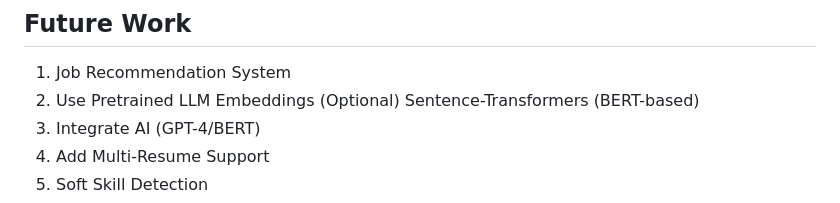
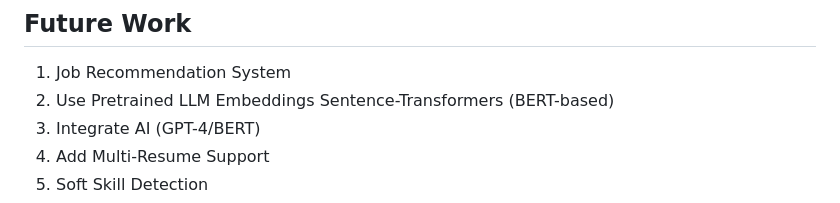
Before and after one commit to sualehalam/Resume-Matcher-ATS-Scanner, a Markdown page: README.md, the part around the change. Rendered like a GitHub page.

```diff
--- a/README.md
+++ b/README.md
@@ -54,7 +54,7 @@ pip install Werkzeug
 
 ## Future Work
 1. Job Recommendation System
-2. Use Pretrained LLM Embeddings (Optional) Sentence-Transformers (BERT-based)
+2. Use Pretrained LLM Embeddings Sentence-Transformers (BERT-based)
 3. Integrate AI (GPT-4/BERT)
 4. Add Multi-Resume Support
 5. Soft Skill Detection
```
